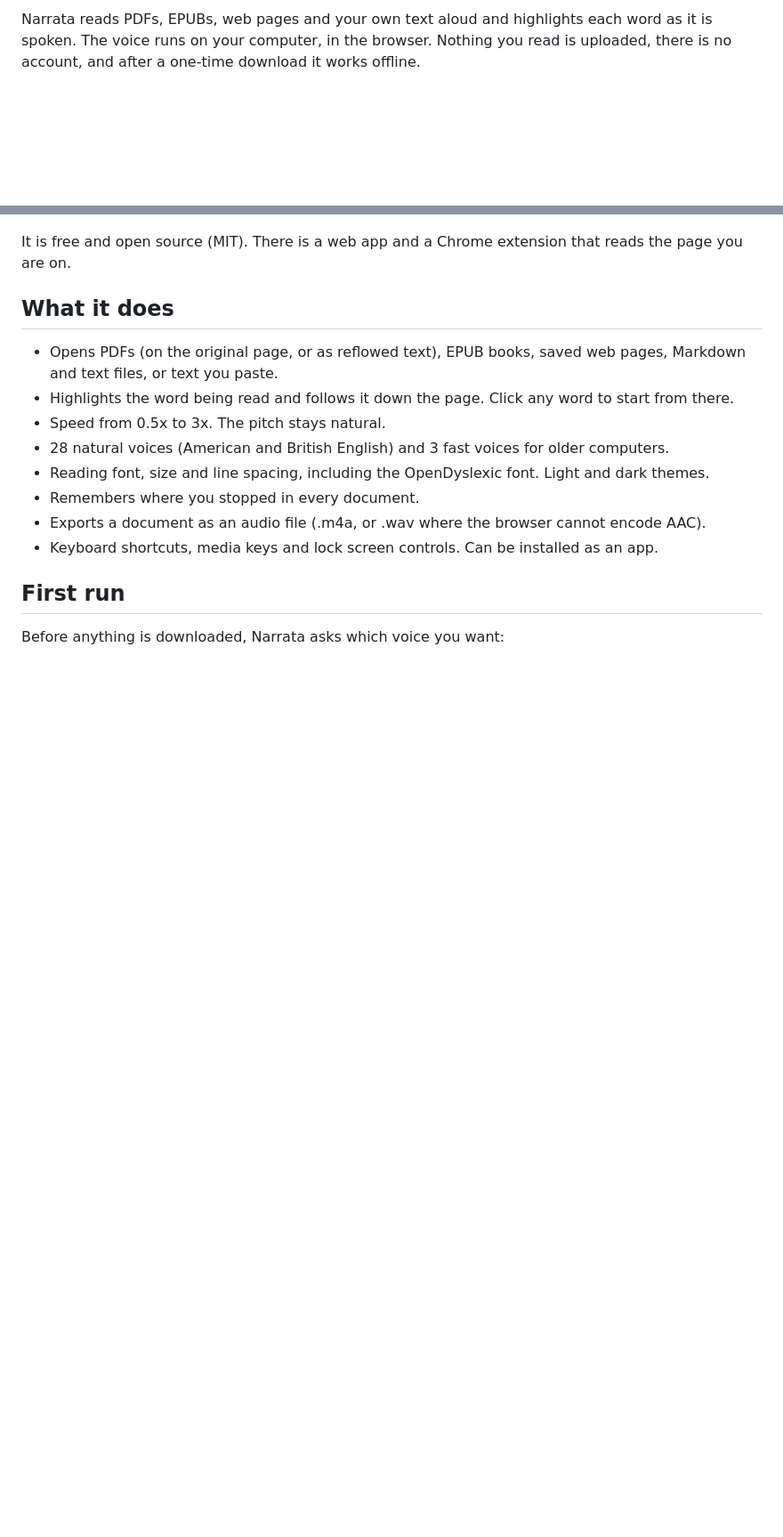
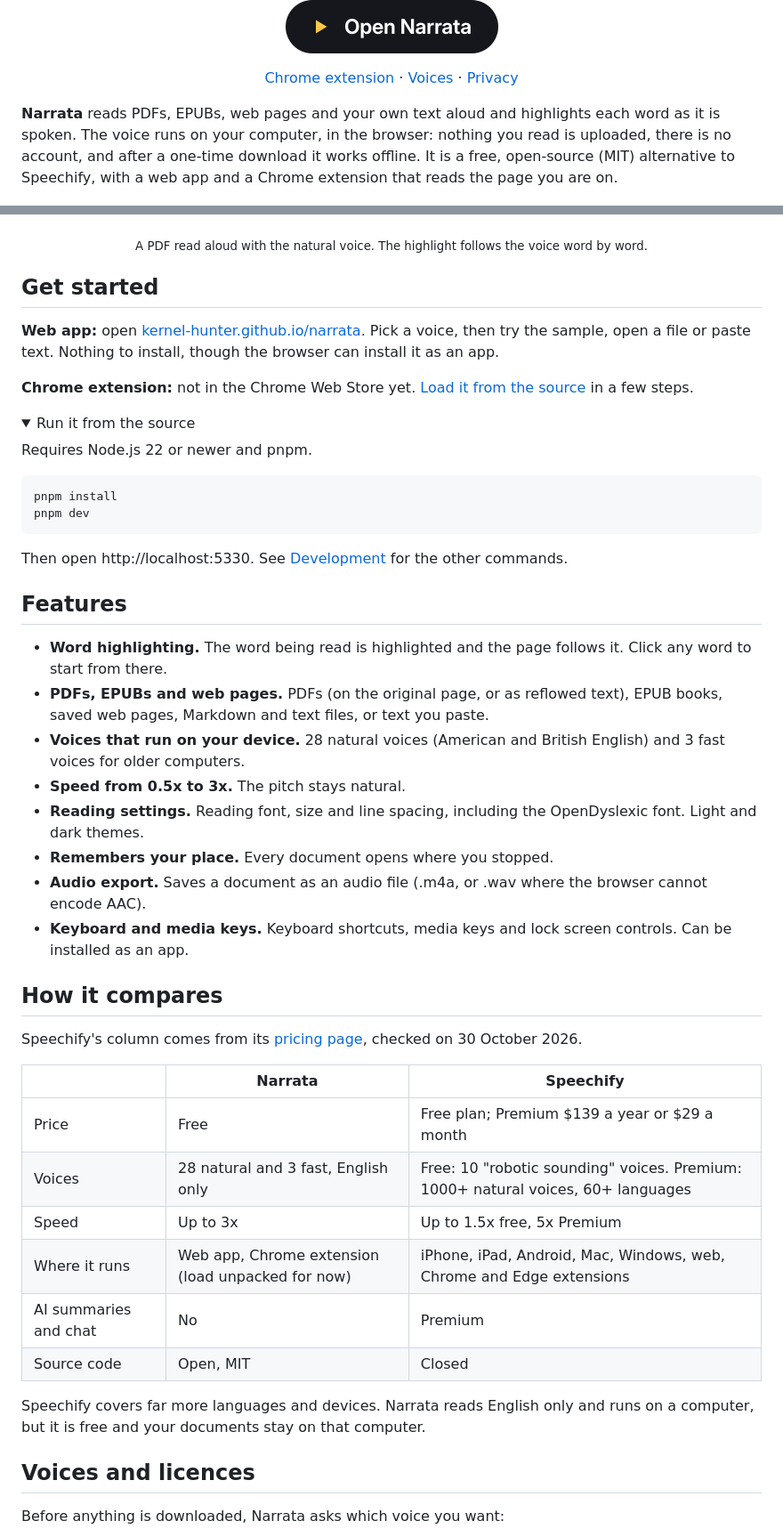
Before and after one commit to Kernel-Hunter/narrata, a Markdown page: README.md, 2 parts joined by grey strips. Shown: that part at 89% size. Rendered like a GitHub page; pictures changed too: docs/readme/open-narrata-light.png (added); folded sections open; blank space fills up the shorter version.

Commit message:
Rework the README after the most popular repos (#1)

````diff
--- a/README.md
+++ b/README.md
@@ -2,21 +5,71 @@
 
-Narrata reads PDFs, EPUBs, web pages and your own text aloud and highlights each word as it is spoken. The voice runs on your computer, in the browser. Nothing you read is uploaded, there is no account, and after a one-time download it works offline.
+<p align="center">
+  <a href="https://kernel-hunter.github.io/narrata/">
+    <picture>
+      <source media="(prefers-color-scheme: dark)" srcset="docs/readme/open-narrata-dark.png">
+      <img alt="Open Narrata" src="docs/readme/open-narrata-light.png" width="239">
+    </picture>
+  </a>
+</p>
+
+<p align="center">
+  <a href="#chrome-extension">Chrome extension</a> ·
+  <a href="#voices-and-licences">Voices</a> ·
+  <a href="#privacy">Privacy</a>
+</p>
+
+**Narrata** reads PDFs, EPUBs, web pages and your own text aloud and highlights each word as it is spoken. The voice runs on your computer, in the browser: nothing you read is uploaded, there is no account, and after a one-time download it works offline. It is a free, open-source (MIT) alternative to Speechify, with a web app and a Chrome extension that reads the page you are on.
 
 ![Narrata reading a PDF aloud, with the spoken word highlighted on the page](docs/demo.gif)
 
-It is free and open source (MIT). There is a web app and a Chrome extension that reads the page you are on.
+<p align="center"><sub>A PDF read aloud with the natural voice. The highlight follows the voice word by word.</sub></p>
 
-## What it does
+## Get started
 
-- Opens PDFs (on the original page, or as reflowed text), EPUB books, saved web pages, Markdown and text files, or text you paste.
-- Highlights the word being read and follows it down the page. Click any word to start from there.
-- Speed from 0.5x to 3x. The pitch stays natural.
-- 28 natural voices (American and British English) and 3 fast voices for older computers.
-- Reading font, size and line spacing, including the OpenDyslexic font. Light and dark themes.
-- Remembers where you stopped in every document.
-- Exports a document as an audio file (.m4a, or .wav where the browser cannot encode AAC).
-- Keyboard shortcuts, media keys and lock screen controls. Can be installed as an app.
+**Web app:** open [kernel-hunter.github.io/narrata](https://kernel-hunter.github.io/narrata/). Pick a voice, then try the sample, open a file or paste text. Nothing to install, though the browser can install it as an app.
 
-## First run
+**Chrome extension:** not in the Chrome Web Store yet. [Load it from the source](#chrome-extension) in a few steps.
+
+<details>
+<summary>Run it from the source</summary>
+
+Requires Node.js 22 or newer and pnpm.
+
+```sh
+pnpm install
+pnpm dev
+```
+
+Then open http://localhost:5330. See [Development](#development) for the other commands.
+
+</details>
+
+## Features
+
+- **Word highlighting.** The word being read is highlighted and the page follows it. Click any word to start from there.
+- **PDFs, EPUBs and web pages.** PDFs (on the original page, or as reflowed text), EPUB books, saved web pages, Markdown and text files, or text you paste.
+- **Voices that run on your device.** 28 natural voices (American and British English) and 3 fast voices for older computers.
+- **Speed from 0.5x to 3x.** The pitch stays natural.
+- **Reading settings.** Reading font, size and line spacing, including the OpenDyslexic font. Light and dark themes.
+- **Remembers your place.** Every document opens where you stopped.
+- **Audio export.** Saves a document as an audio file (.m4a, or .wav where the browser cannot encode AAC).
+- **Keyboard and media keys.** Keyboard shortcuts, media keys and lock screen controls. Can be installed as an app.
+
+## How it compares
+
+Speechify's column comes from its [pricing page](https://speechify.com/pricing/), checked on 30 October 2026.
+
+| | Narrata | Speechify |
+| --- | --- | --- |
+| Price | Free | Free plan; Premium $139 a year or $29 a month |
+| Voices | 28 natural and 3 fast, English only | Free: 10 "robotic sounding" voices. Premium: 1000+ natural voices, 60+ languages |
+| Speed | Up to 3x | Up to 1.5x free, 5x Premium |
+| Where it runs | Web app, Chrome extension (load unpacked for now) | iPhone, iPad, Android, Mac, Windows, web, Chrome and Edge extensions |
+| AI summaries and chat | No | Premium |
+| Source code | Open, MIT | Closed |
+
+Speechify covers far more languages and devices. Narrata reads English only and runs on a computer, but it is free and your documents stay on that computer.
+
+## Voices and licences
 
 Before anything is downloaded, Narrata asks which voice you want:
````
Also changed, not shown: other parts of README.md (+82 -40 lines), docs/launch.md (+14 -14 lines), docs/readme/narrata-banner-dark.png (added), docs/readme/narrata-banner-light.png (added), docs/readme/open-narrata-dark.png (added), docs/readme/voice-choice.png (added).
